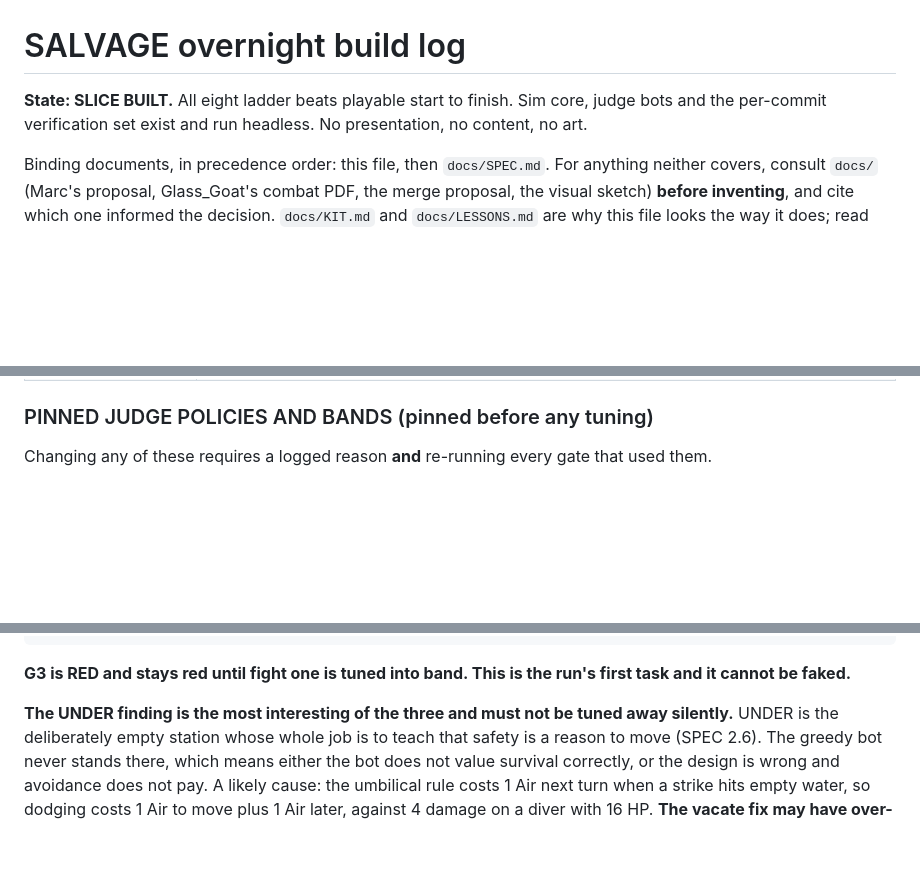
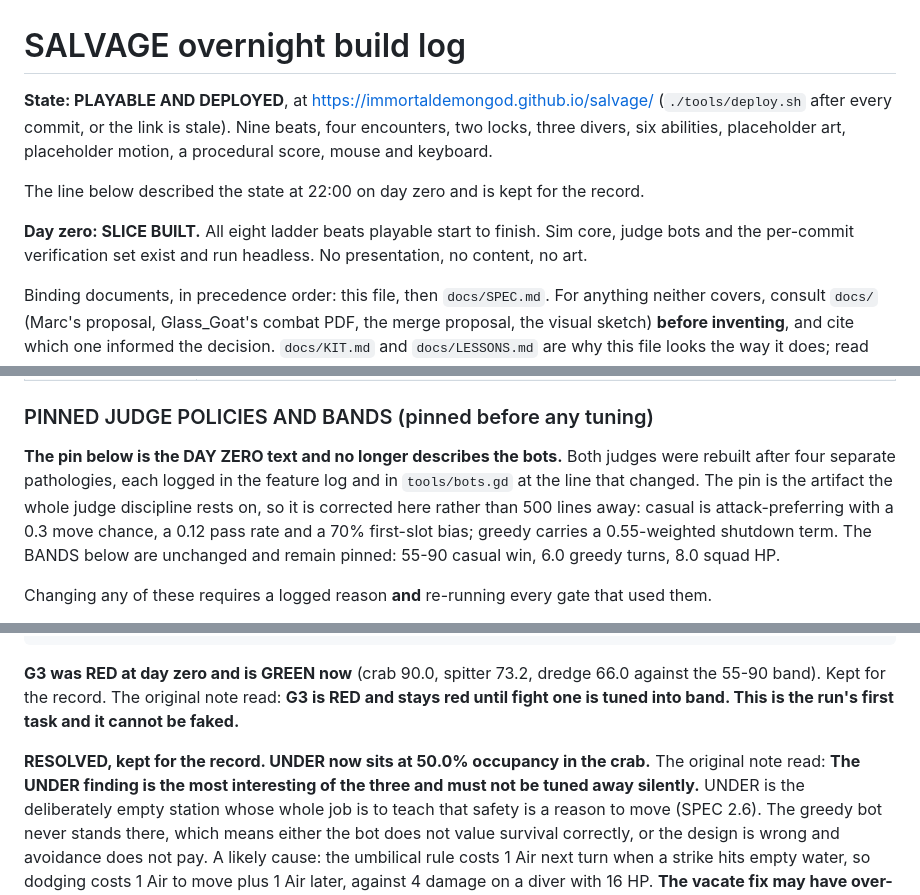
Before and after one commit to ImmortalDemonGod/salvage, a Markdown page: PROGRESS.md, 3 parts joined by grey strips. Drawn GitHub-style; blank space fills up the shorter version.

````diff
--- a/PROGRESS.md
+++ b/PROGRESS.md
@@ -1,6 +1,14 @@
 # SALVAGE overnight build log
 
-**State: SLICE BUILT.** All eight ladder beats playable start to finish. Sim core, judge bots and the per-commit verification
+**State: PLAYABLE AND DEPLOYED**, at https://immortaldemongod.github.io/salvage/
+(`./tools/deploy.sh` after every commit, or the link is stale). Nine beats,
+four encounters, two locks, three divers, six abilities, placeholder art,
+placeholder motion, a procedural score, mouse and keyboard.
+
+The line below described the state at 22:00 on day zero and is kept for
+the record.
+
+**Day zero: SLICE BUILT.** All eight ladder beats playable start to finish. Sim core, judge bots and the per-commit verification
 set exist and run headless. No presentation, no content, no art.
 
 Binding documents, in precedence order: this file, then `docs/SPEC.md`.
@@ -61,6 +69,15 @@ the attempt. **G1, G2, G14 and G-TEACH may never be UNVERIFIED.**
 
 ### PINNED JUDGE POLICIES AND BANDS (pinned before any tuning)
 
+**The pin below is the DAY ZERO text and no longer describes the bots.**
+Both judges were rebuilt after four separate pathologies, each logged in
+the feature log and in `tools/bots.gd` at the line that changed. The pin
+is the artifact the whole judge discipline rests on, so it is corrected
+here rather than 500 lines away: casual is attack-preferring with a 0.3
+move chance, a 0.12 pass rate and a 70% first-slot bias; greedy carries a
+0.55-weighted shutdown term. The BANDS below are unchanged and remain
+pinned: 55-90 casual win, 6.0 greedy turns, 8.0 squad HP.
+
 Changing any of these requires a logged reason **and** re-running every
 gate that used them.
 
@@ -95,10 +112,10 @@ FINDING  DEAD STATION: UNDER is never occupied in optimal play
 VERIFY: 3 finding(s)
 ```
 
-**G3 is RED and stays red until fight one is tuned into band. This is the
+**G3 was RED at day zero and is GREEN now** (crab 90.0, spitter 73.2, dredge 66.0 against the 55-90 band). Kept for the record. The original note read: **G3 is RED and stays red until fight one is tuned into band. This is the
 run's first task and it cannot be faked.**
 
-**The UNDER finding is the most interesting of the three and must not be
+**RESOLVED, kept for the record. UNDER now sits at 50.0% occupancy in the crab.** The original note read: **The UNDER finding is the most interesting of the three and must not be
 tuned away silently.** UNDER is the deliberately empty station whose whole
 job is to teach that safety is a reason to move (SPEC 2.6). The greedy bot
 never stands there, which means either the bot does not value survival
````
Also changed, not shown: other parts of PROGRESS.md (+1 -1 lines), docs/SPEC.md (+19 -6 lines).
